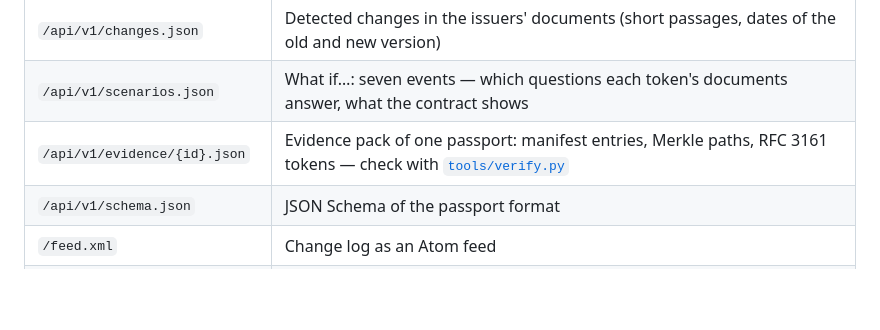
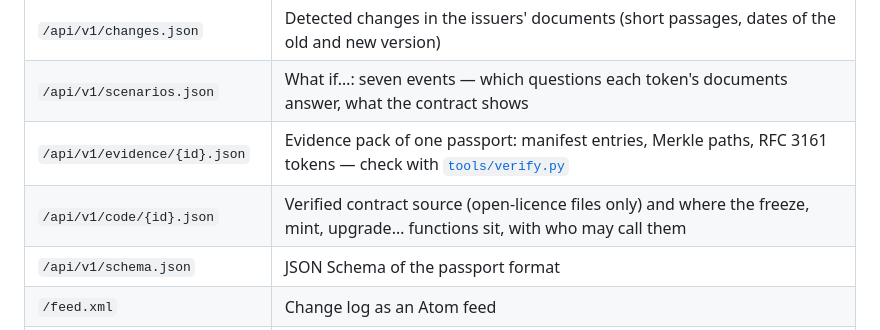
Before and after one commit to diikun/asof-api, a Markdown page: README.md, the part around the change. Rendered like a GitHub page; blank space fills up the shorter version.

```diff
--- a/README.md
+++ b/README.md
@@ -37,6 +37,7 @@ console.log(p.name, "as of", p.as_of, p.counts);
 | `/api/v1/changes.json` | Detected changes in the issuers' documents (short passages, dates of the old and new version) |
 | `/api/v1/scenarios.json` | What if…: seven events — which questions each token's documents answer, what the contract shows |
 | `/api/v1/evidence/{id}.json` | Evidence pack of one passport: manifest entries, Merkle paths, RFC 3161 tokens — check with [`tools/verify.py`](tools/verify.py) |
+| `/api/v1/code/{id}.json` | Verified contract source (open-licence files only) and where the freeze, mint, upgrade… functions sit, with who may call them |
 | `/api/v1/schema.json` | JSON Schema of the passport format |
 | `/feed.xml` | Change log as an Atom feed |
 | `/data/proofs/index.json` | Daily RFC 3161 time-stamps of the archive, with LTV data |
```
Also changed, not shown: README.ru.md (+1 -0 lines), docs/api.md (+4 -0 lines).
